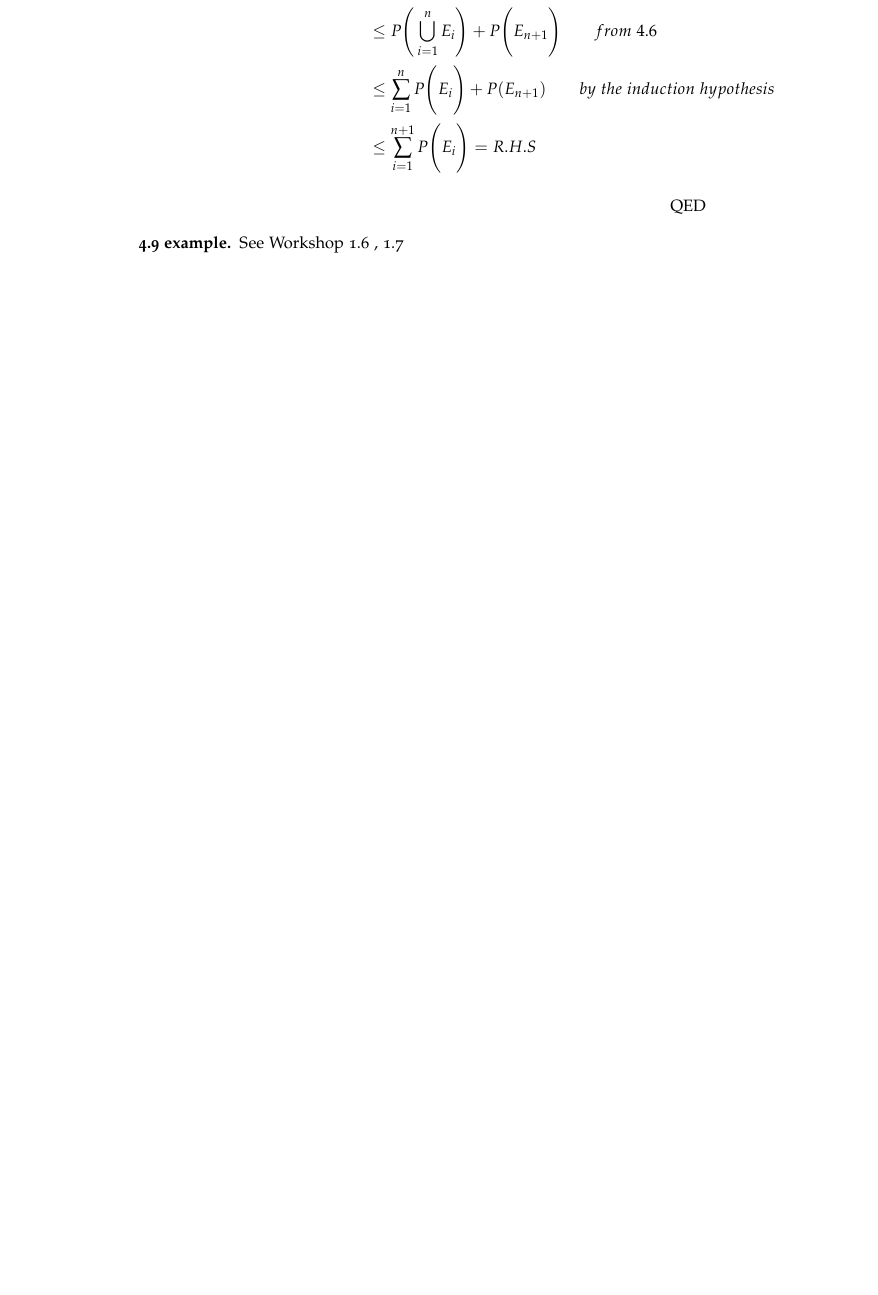
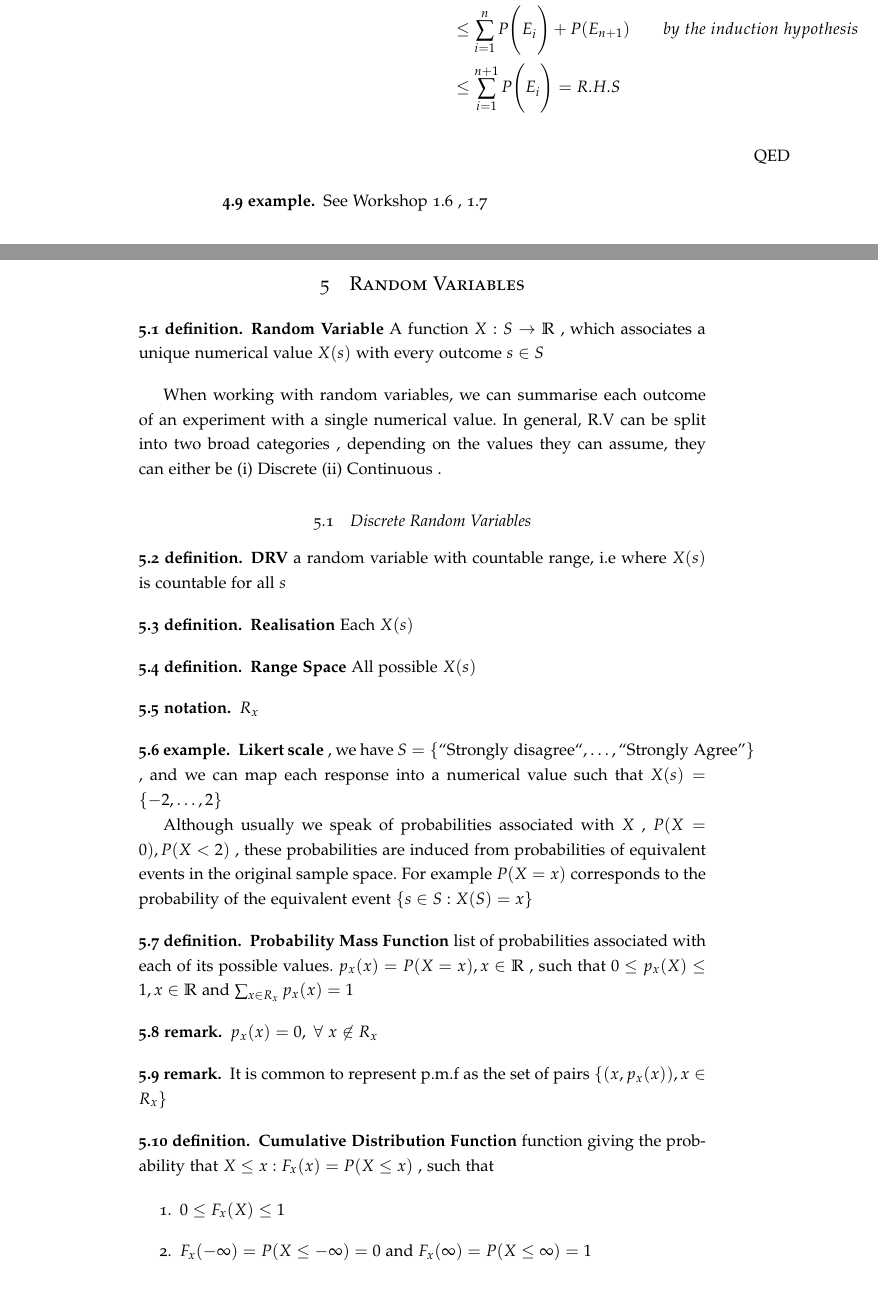
Before and after one commit to Joe-a-d/LectureNotesUniversityOfGlasgow, a LaTeX document (Year2/Statistics/2R/Stats2R.tex): part of page 9 of 10 before the commit and two parts of pages 10 and 11 of 13 after it, the two joined at a grey line, cut at the place of the change, the shorter picture padded with empty space. The pictures show the PDF file Year2/Statistics/2R/Stats2R.pdf that the author committed with the source.

Commit message:
Start RV : discrete , pdf, cdf

```diff
--- a/Year2/Statistics/2R/Stats2R.tex
+++ b/Year2/Statistics/2R/Stats2R.tex
@@ -310,4 +311,37 @@ L.H.S = P\Bigg(\bigcup_{i=1}^{n+1}E_{i}\Bigg) &= P\Bigg(\bigcup_{i=1}^{n}E_{i}\B
 
 \example{See Workshop 1.6 , 1.7}
 
+\section{Random Variables}
 
+\defn{Random Variable}{A function $X : S \to \real $ , which associates a unique numerical value $X(s)$ with every outcome $s \in S$}
+
+\par{When working with random variables, we can summarise each outcome of an experiment with a single numerical value. In general, R.V can be split into two broad categories ,  depending on the values they can assume, they can either be (i) Discrete (ii) Continuous .}
+
+\subsection{Discrete Random Variables}
+
+\defn{DRV}{a random variable with countable range, i.e where $X(s)$ is countable for all $s$}
+
+\defn{Realisation}{Each $X(s)$}
+
+\defn{Range Space}{All possible $X(s)$}
+
+\notation{$R_{x}$}
+
+\example{
+\textbf{Likert scale} , we have $S = \set{\text{``Strongly disagree``} , \dots , \text{``Strongly Agree''}}$ , and we can map each response into a numerical value such that $X(s) = \set{-2 , \dots , 2}$}
+
+\par{Although  usually we speak of probabilities associated with $X$ , $P(X = 0) , P(X < 2)$ , these probabilities are induced from probabilities of equivalent events in the original sample space. For example $P(X = x)$ corresponds to the probability of the equivalent event $\set{s \in S : X(S) = x}$}
+
+\defn{Probability Mass Function}{list of probabilities associated with each of its possible values.  $p_{x}(x) = P(X = x) , x \in \real$ , such that $0 \leq p_{x}(X) \leq 1 , x \in \real$ and $\sum_{x \in R_{x}} p_{x}(x) =1$}
+
+\rem{$p_{x}(x) = 0 , \ \forall \ x \not\in R_{x}$}
+
+\rem{It is common to represent p.m.f as the set of pairs $\set{(x , p_{x}(x)) , x \in R_{x}}$}
+
+\defn{Cumulative Distribution Function}{function giving the probability that  $X \leq x$ : $ F_{x}(x) = P(X \leq x)$ , such that
+
+\begin{enumerate}
+	\item $0 \leq F_{x}(X) \leq 1$
+	\item $F_{x}(-\infty) = P(X \leq -\infty) = 0 \text{  and  } F_{x}(\infty) = P(X \leq \infty) = 1$
+	\item $ x_{1} \leq x_{2}$ , then $P(X \leq x_{1}) \leq P(X \leq x_{2}) \equiv F_{x}(x_{1}) \leq F_{x}(x_{2})$ , i.e \textbf{increasing function}
+\end{enumerate}
```
Also changed, not shown: Year2/Statistics/2R/Stats2R.pdf, Year2/Statistics/2R/Stats2R.tex (16 more changed lines).
